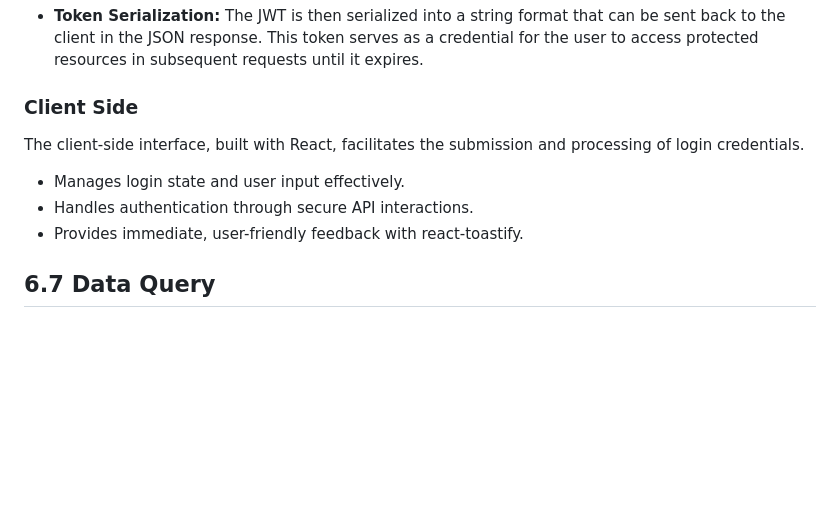
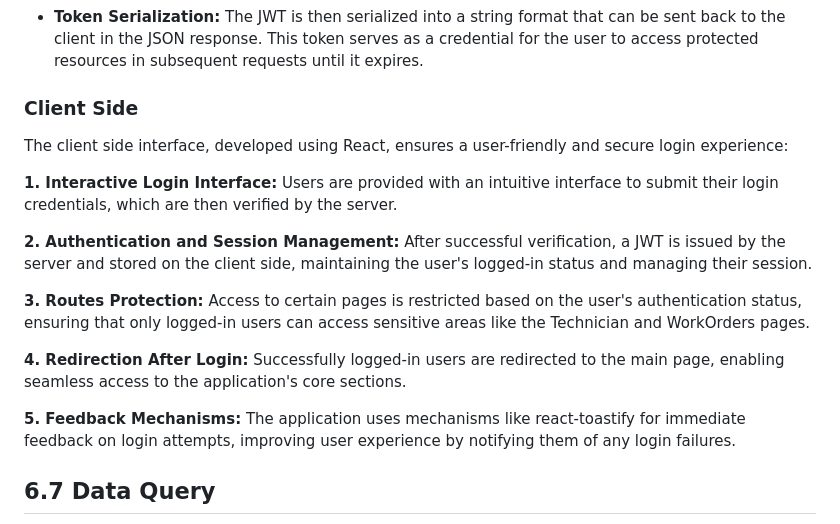
Before and after one commit to DonSaul/DOTNETPROJECT1, a Markdown page: readme.md, the part around the change. GitHub-like rendering; blank space fills up the shorter version.

```diff
--- a/readme.md
+++ b/readme.md
@@ -402,12 +402,17 @@ When a user logs in, the server verifies their credentials and, upon validation,
 - **Token Serialization:** The JWT is then serialized into a string format that can be sent back to the client in the JSON response. This token serves as a credential for the user to access protected resources in subsequent requests until it expires.
 
 ### Client Side
+The client side interface, developed using React, ensures a user-friendly and secure login experience:
 
-The client-side interface, built with React, facilitates the submission and processing of login credentials.
+**1. Interactive Login Interface:** Users are provided with an intuitive interface to submit their login credentials, which are then verified by the server.
 
-- Manages login state and user input effectively.
-- Handles authentication through secure API interactions.
-- Provides immediate, user-friendly feedback with react-toastify.
+**2. Authentication and Session Management:** After successful verification, a JWT is issued by the server and stored on the client side, maintaining the user's logged-in status and managing their session.
+
+**3. Routes Protection:** Access to certain pages is restricted based on the user's authentication status, ensuring that only logged-in users can access sensitive areas like the Technician and WorkOrders pages.
+
+**4. Redirection After Login:** Successfully logged-in users are redirected to the main page, enabling seamless access to the application's core sections.
+
+**5. Feedback Mechanisms:** The application uses mechanisms like react-toastify for immediate feedback on login attempts, improving user experience by notifying them of any login failures.
 
 
 ## 6.7 Data Query
```
